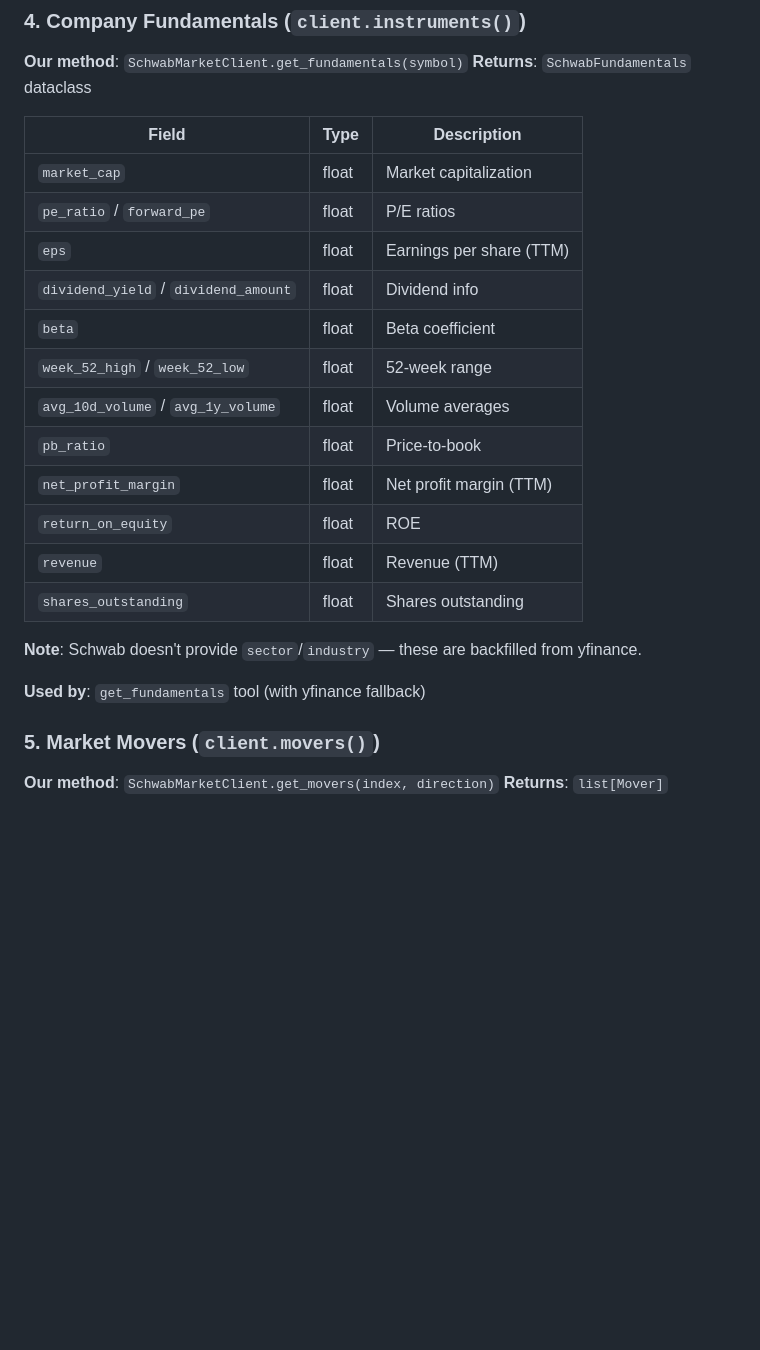
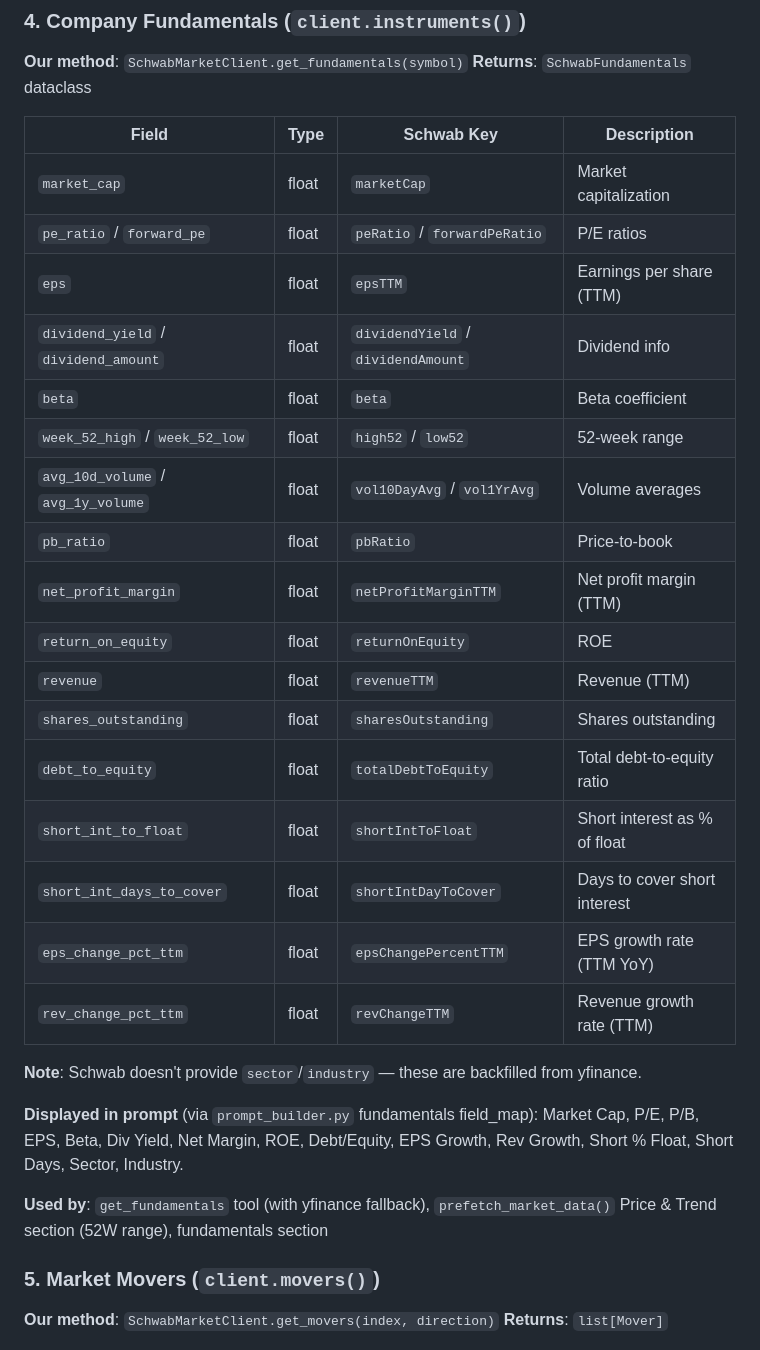
Before and after one commit to davidsvaughn/alpaca-news, a Markdown page: docs/src/SCHWABDEV.md, the part around one of its changes. GitHub-like rendering; blank space fills up the shorter version.

Commit message:
feat: add company peers and enhance Schwab and yfinance documentation with new data fields

```diff
--- a/docs/src/SCHWABDEV.md
+++ b/docs/src/SCHWABDEV.md
@@ -78,24 +83,31 @@ When Schwab is unavailable or disabled, we fall back to yfinance (see [YFINANCE.
 **Our method**: `SchwabMarketClient.get_fundamentals(symbol)`
 **Returns**: `SchwabFundamentals` dataclass
 
-| Field | Type | Description |
-|-------|------|-------------|
-| `market_cap` | float | Market capitalization |
-| `pe_ratio` / `forward_pe` | float | P/E ratios |
-| `eps` | float | Earnings per share (TTM) |
-| `dividend_yield` / `dividend_amount` | float | Dividend info |
-| `beta` | float | Beta coefficient |
-| `week_52_high` / `week_52_low` | float | 52-week range |
-| `avg_10d_volume` / `avg_1y_volume` | float | Volume averages |
-| `pb_ratio` | float | Price-to-book |
-| `net_profit_margin` | float | Net profit margin (TTM) |
-| `return_on_equity` | float | ROE |
-| `revenue` | float | Revenue (TTM) |
-| `shares_outstanding` | float | Shares outstanding |
+| Field | Type | Schwab Key | Description |
+|-------|------|-----------|-------------|
+| `market_cap` | float | `marketCap` | Market capitalization |
+| `pe_ratio` / `forward_pe` | float | `peRatio` / `forwardPeRatio` | P/E ratios |
+| `eps` | float | `epsTTM` | Earnings per share (TTM) |
+| `dividend_yield` / `dividend_amount` | float | `dividendYield` / `dividendAmount` | Dividend info |
+| `beta` | float | `beta` | Beta coefficient |
+| `week_52_high` / `week_52_low` | float | `high52` / `low52` | 52-week range |
+| `avg_10d_volume` / `avg_1y_volume` | float | `vol10DayAvg` / `vol1YrAvg` | Volume averages |
+| `pb_ratio` | float | `pbRatio` | Price-to-book |
+| `net_profit_margin` | float | `netProfitMarginTTM` | Net profit margin (TTM) |
+| `return_on_equity` | float | `returnOnEquity` | ROE |
+| `revenue` | float | `revenueTTM` | Revenue (TTM) |
+| `shares_outstanding` | float | `sharesOutstanding` | Shares outstanding |
+| `debt_to_equity` | float | `totalDebtToEquity` | Total debt-to-equity ratio |
+| `short_int_to_float` | float | `shortIntToFloat` | Short interest as % of float |
+| `short_int_days_to_cover` | float | `shortIntDayToCover` | Days to cover short interest |
+| `eps_change_pct_ttm` | float | `epsChangePercentTTM` | EPS growth rate (TTM YoY) |
+| `rev_change_pct_ttm` | float | `revChangeTTM` | Revenue growth rate (TTM) |
 
 **Note**: Schwab doesn't provide `sector`/`industry` — these are backfilled from yfinance.
 
-**Used by**: `get_fundamentals` tool (with yfinance fallback)
+**Displayed in prompt** (via `prompt_builder.py` fundamentals field_map): Market Cap, P/E, P/B, EPS, Beta, Div Yield, Net Margin, ROE, Debt/Equity, EPS Growth, Rev Growth, Short % Float, Short Days, Sector, Industry.
+
+**Used by**: `get_fundamentals` tool (with yfinance fallback), `prefetch_market_data()` Price & Trend section (52W range), fundamentals section
 
 ### 5. Market Movers (`client.movers()`)
 
```
Also changed, not shown: other parts of docs/src/SCHWABDEV.md (+23 -16 lines), docs/src/FINNHUB.md (+16 -6 lines), docs/src/YFINANCE.md (+28 -5 lines).
